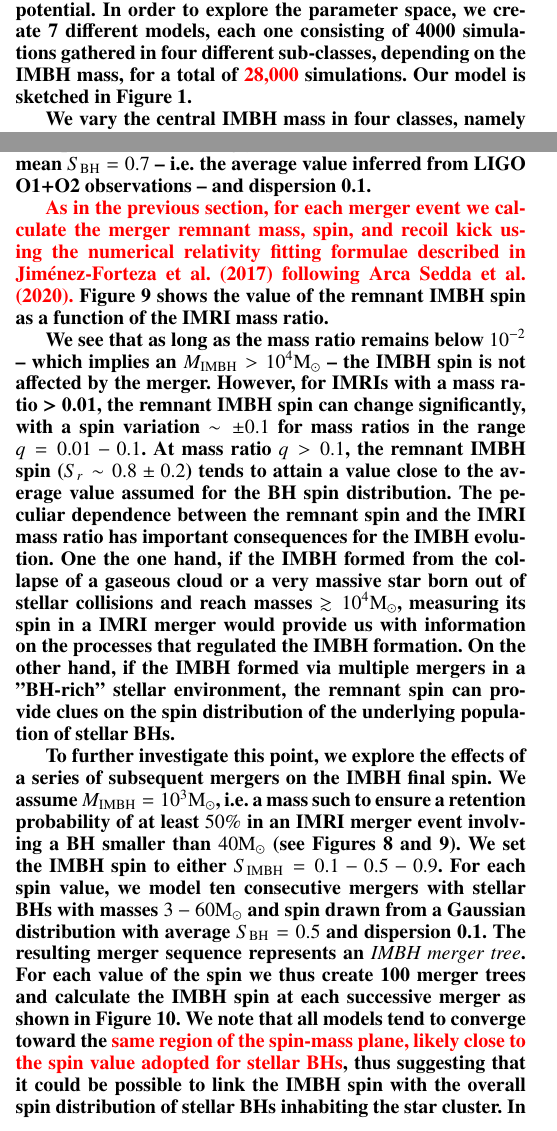
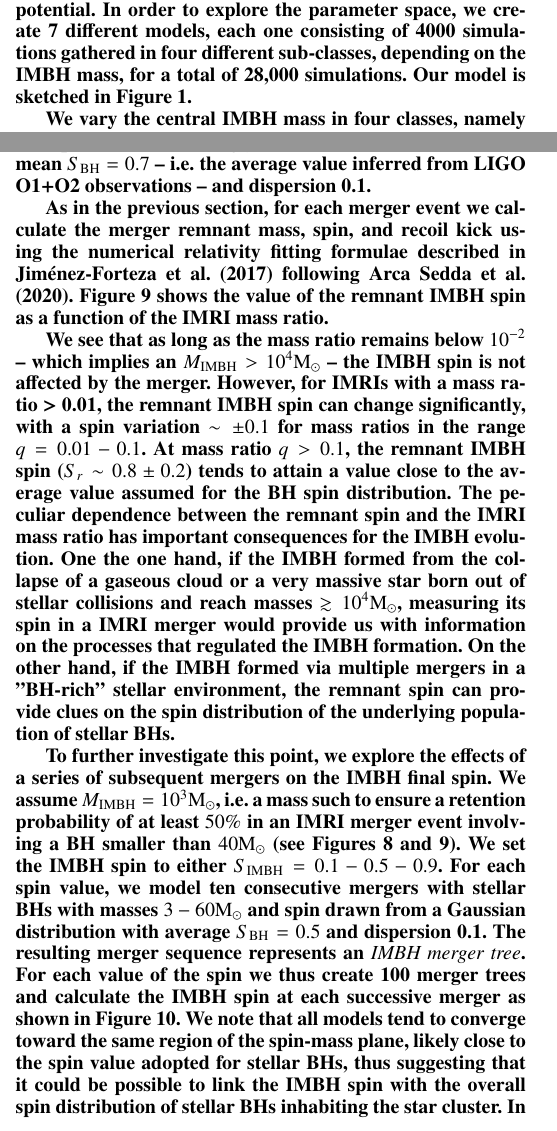
Before and after one commit to marcasedda/Intermediate-mass-ratio-formation-in-globular-clusters-perspectives-for-LISA-sources-formation, a LaTeX paper (main.tex): two parts of the columns of pages 2 and 6 of 15, joined at a grey line, cut so that both start at the same text. Compiled offline with pdfLaTeX.

Commit message:
Final 13 july 2020

```diff
--- a/main.tex
+++ b/main.tex
@@ -105,7 +105,7 @@ the simulations output and the implications for IMBH formation and evolution, in
 
 {\bf
 We simulate the evolution of the innermost region of the cluster, modelling the IMBH and two stellar mass BHs as live particles and
-the remaining cluster as an external static potential. In order to explore the parameter space, we create 7 different models, each one consisting of 4000 simulations gathered in four different sub-classes, depending on the IMBH mass, for a total of \manuel{28,000} simulations. Our model is sketched in Figure \ref{f1}.
+the remaining cluster as an external static potential. In order to explore the parameter space, we create 7 different models, each one consisting of 4000 simulations gathered in four different sub-classes, depending on the IMBH mass, for a total of {\bf 28,000} simulations. Our model is sketched in Figure \ref{f1}.
 
 \begin{figure}
     \centering
@@ -321,14 +321,14 @@ In this section we investigate whether the effects of a merging events can be en
 
 To support this idea, we create a sample of IMBH-BH mergers based on our previous experiments as follows. We select an IMBH with mass of either $M_\ibh = 10^2 - 10^3 - 10^4 - 10^5$ and spin $S_\ibh = 0.1 - 0.5 - 0.9$ and we merge it with a stellar BH with mass in the range $3 - 60 \Ms$ drawn randomly and spin drawn accordingly to a Gaussian distribution with mean $S_\bh = 0.7$ -- i.e. the average value inferred from LIGO O1+O2 observations -- and dispersion 0.1.
 
-\manuel{As in the previous section, for each merger event we calculate the merger remnant mass, spin, and recoil kick using the numerical relativity fitting formulae described in \cite{jimenez17} following \cite{arca20}.} Figure \ref{fig:f11a} shows the value of the remnant IMBH spin as a function of the IMRI mass ratio.
+{\bf As in the previous section, for each merger event we calculate the merger remnant mass, spin, and recoil kick using the numerical relativity fitting formulae described in \cite{jimenez17} following \cite{arca20}.} Figure \ref{fig:f11a} shows the value of the remnant IMBH spin as a function of the IMRI mass ratio.
 
 We see that as long as the mass ratio remains below $10^{-2}$ -- which implies an $M_\ibh > 10^4 \Ms$ -- the IMBH spin is not affected by the merger. However, for IMRIs with a mass ratio > 0.01, the remnant IMBH spin can change significantly, with a spin variation $\sim \pm 0.1$ for mass ratios in the range $q = 0.01-0.1$. At mass ratio $q>0.1$, the remnant IMBH spin ($S_r \sim 0.8\pm 0.2$) tends to attain a value close to the average value assumed for the BH spin distribution.
 The peculiar dependence between the remnant spin and the IMRI mass ratio has important consequences for the IMBH evolution. One the one hand, if the IMBH formed from the collapse of a gaseous cloud or a very massive star born out of stellar collisions and reach masses $\gtrsim 10^4\Ms$, measuring its spin in a IMRI merger would provide us with information on the processes that regulated the IMBH formation. On the other hand,
 if the IMBH formed via multiple mergers in a ''BH-rich'' stellar environment, the remnant spin can provide clues on the spin distribution of the underlying population of stellar BHs.
 
 To further investigate this point, we explore the effects of a series of subsequent mergers on the IMBH final spin. We assume $M_\ibh = 10^3\Ms$, i.e. a mass such to ensure a retention probability of at least $50\%$ in an IMRI merger event involving a BH smaller than $40\Ms$ (see Figures  \ref{fig:survival} and \ref{fig:f11a}). We set the IMBH spin to either $S_\ibh = 0.1-0.5-0.9$. For each spin value, we model ten consecutive mergers with stellar BHs with masses $3-60\Ms$ and spin drawn from a Gaussian distribution with average $S_\bh = 0.5$ and dispersion 0.1. The resulting merger sequence represents an {\it IMBH merger tree}. For each value of the spin we thus create 100 merger trees and calculate the IMBH spin at each successive merger as shown in Figure \ref{fig:f11b}.
-We note that all models tend to converge toward the \manuel{same region  of the spin-mass plane, likely close to the spin value adopted for stellar BHs}, thus suggesting that it could be possible to link the IMBH spin with the overall spin distribution of stellar BHs inhabiting the star cluster. In fact, complementing a measure of the IMBH spin with the spin distribution inferred from stellar BH mergers observed as GW sources can help in unravelling the IMBH evolution, whether it was driven by mergers with compact objects or by stellar feeding.
+We note that all models tend to converge toward the {\bf same region of the spin-mass plane, likely close to the spin value adopted for stellar BHs}, thus suggesting that it could be possible to link the IMBH spin with the overall spin distribution of stellar BHs inhabiting the star cluster. In fact, complementing a measure of the IMBH spin with the spin distribution inferred from stellar BH mergers observed as GW sources can help in unravelling the IMBH evolution, whether it was driven by mergers with compact objects or by stellar feeding.
 }
 
 \begin{figure}
```
Also changed, not shown: main.tex (4 more changed lines).
